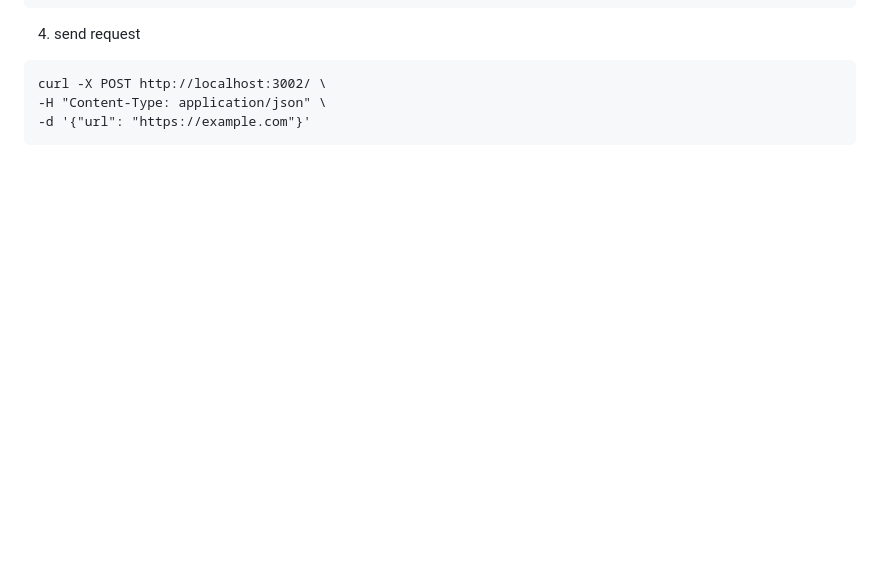
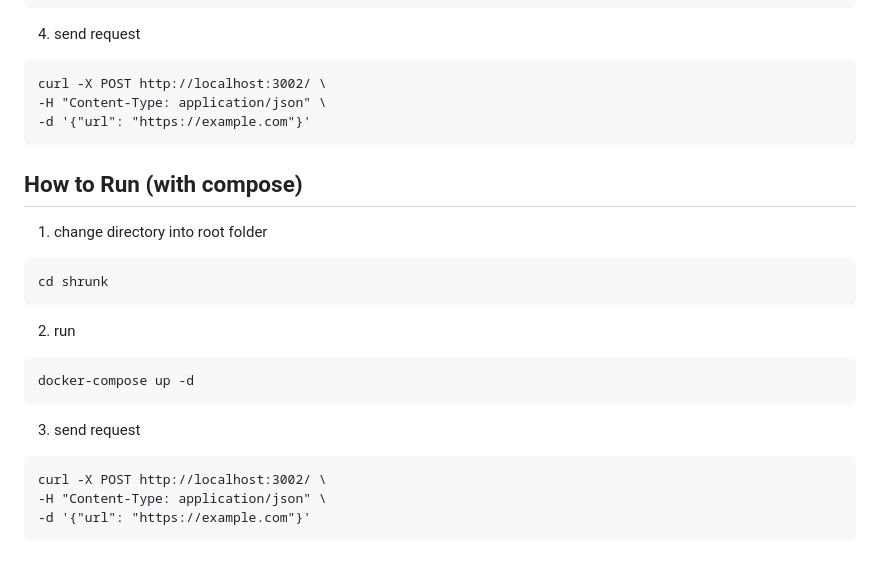
Before and after one commit to jayantodpuji/shrunk, a Markdown page: README.md, the part around the change. Rendered like a GitHub page; blank space fills up the shorter version.

Commit message:
chore: update Readme

````diff
--- a/README.md
+++ b/README.md
@@ -141,3 +141,21 @@ curl -X POST http://localhost:3002/ \
 -H "Content-Type: application/json" \
 -d '{"url": "https://example.com"}'
 ```
+
+## How to Run (with compose)
+1. change directory into root folder
+```
+cd shrunk
+```
+
+2. run
+```
+docker-compose up -d
+```
+
+3. send request
+```
+curl -X POST http://localhost:3002/ \
+-H "Content-Type: application/json" \
+-d '{"url": "https://example.com"}'
+```
````
